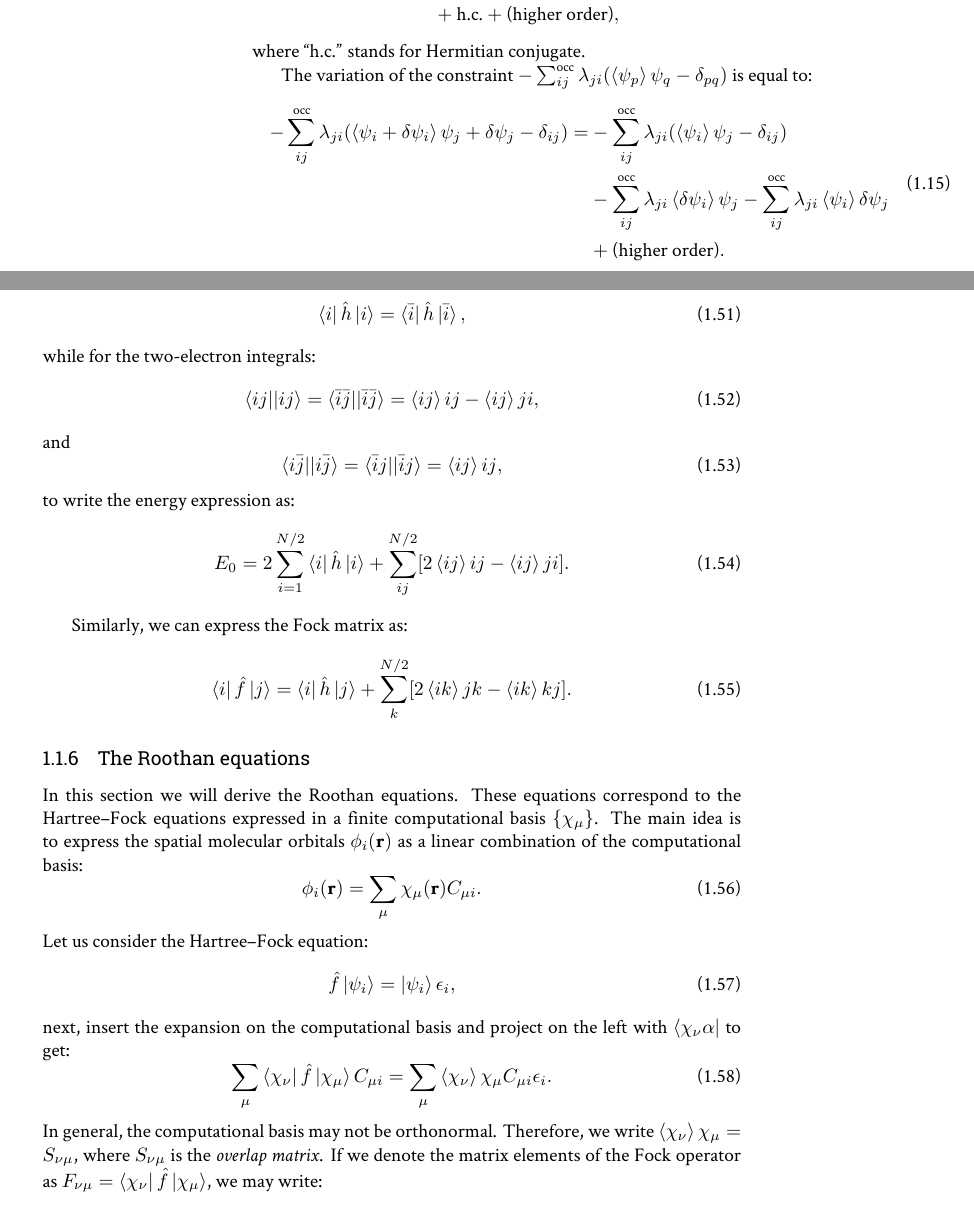
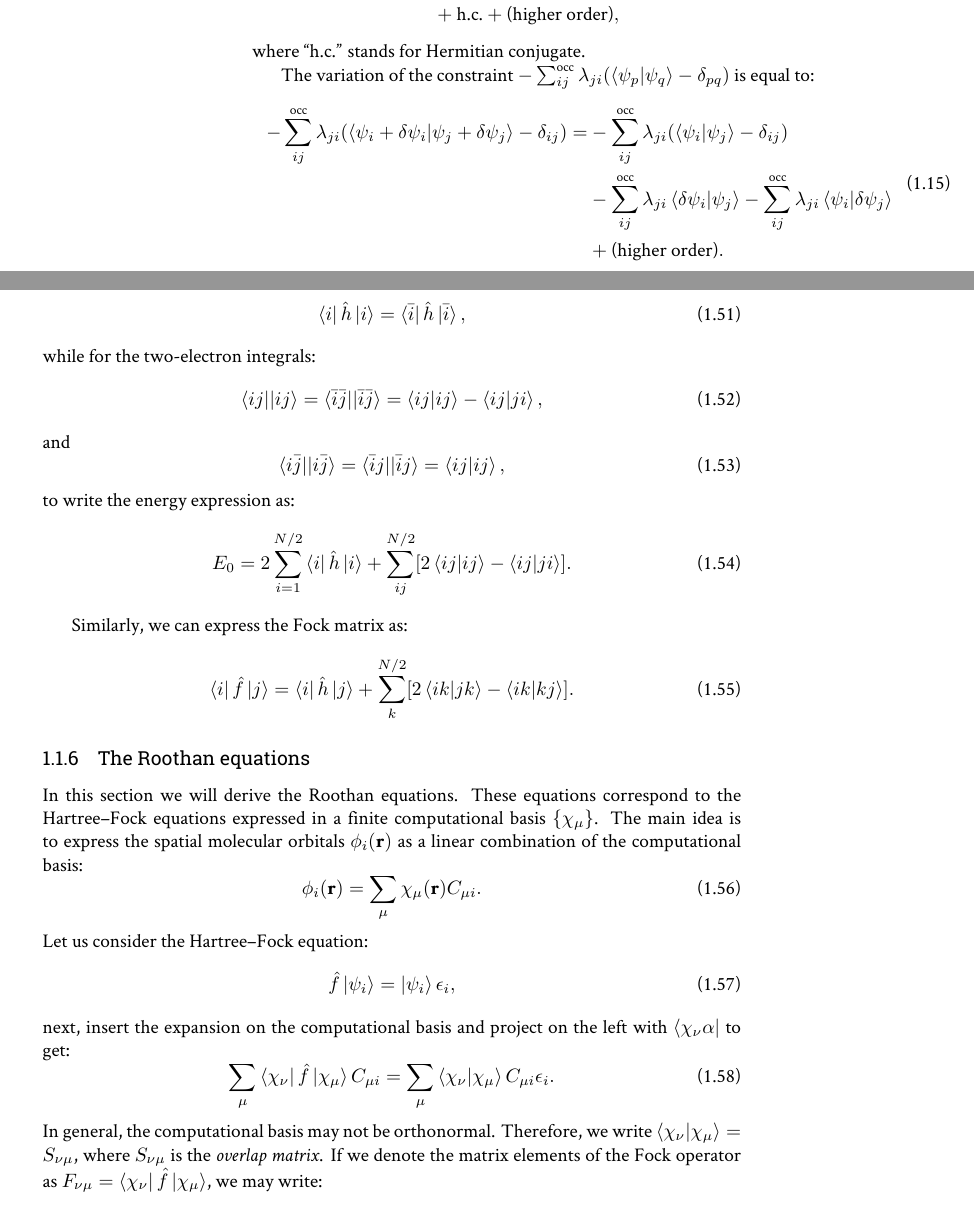
Before and after one commit to fevangelista/CHEM532-ElectronicStructure-Notes, a LaTeX document (hartree-fock/hartree-fock.tex): two parts of pages 2 and 7 of 10, joined at a grey line, cut so that both start at the same text. Compiled offline with XeLaTeX.

Commit message:
Fix issue with braket in HF notes

```diff
--- a/hartree-fock/hartree-fock.tex
+++ b/hartree-fock/hartree-fock.tex
@@ -105,12 +105,12 @@ E_0[\{ \psi_i +  \delta \psi_i\}] =&
 \end{equation}
 where ``h.c.'' stands for Hermitian conjugate.
 
-The variation of the constraint $- \sum_{ij}^\mathrm{occ} \lambda_{ji} (\braket{\psi_p}{\psi_q} - \delta_{pq})$ is equal to:
+The variation of the constraint $- \sum_{ij}^\mathrm{occ} \lambda_{ji} (\braket{\psi_p|\psi_q} - \delta_{pq})$ is equal to:
 \begin{equation}
 \begin{split}
-- \sum_{ij}^\mathrm{occ} \lambda_{ji} (\braket{\psi_i + \delta \psi_i}{\psi_j + \delta \psi_j} - \delta_{ij})
-=& - \sum_{ij}^\mathrm{occ} \lambda_{ji} (\braket{\psi_i}{\psi_j} - \delta_{ij}) \\
-& - \sum_{ij}^\mathrm{occ} \lambda_{ji} \braket{\delta\psi_i}{\psi_j}  - \sum_{ij}^\mathrm{occ} \lambda_{ji} \braket{\psi_i}{\delta\psi_j} \\
+- \sum_{ij}^\mathrm{occ} \lambda_{ji} (\braket{\psi_i + \delta \psi_i|\psi_j + \delta \psi_j} - \delta_{ij})
+=& - \sum_{ij}^\mathrm{occ} \lambda_{ji} (\braket{\psi_i|\psi_j} - \delta_{ij}) \\
+& - \sum_{ij}^\mathrm{occ} \lambda_{ji} \braket{\delta\psi_i|\psi_j}  - \sum_{ij}^\mathrm{occ} \lambda_{ji} \braket{\psi_i|\delta\psi_j} \\
 &+ \text{(higher order)}.
 \end{split}
 \end{equation}
@@ -379,22 +379,22 @@ We can use the fact that in the restricted closed-shell case:
 while for the two-electron integrals:
 \begin{equation}
 \aphystei{ij}{ij} = \aphystei{\bar{i}\bar{j}}{\bar{i}\bar{j}}
-= \braket{ij}{ij} - \braket{ij}{ji},
+= \braket{ij|ij} - \braket{ij|ji},
 \end{equation}
 and
 \begin{equation}
 \aphystei{i\bar{j}}{i\bar{j}} = \aphystei{\bar{i}j}{\bar{i}j}  =
-\braket{ij}{ij},
+\braket{ij|ij},
 \end{equation}
 to write the energy expression as:
 \begin{equation}
 E_0 = 2 \sum_{i=1}^{N/2} \bra{i} \hat{h} \ket{i}
-+ \sum_{ij}^{N/2} [ 2 \braket{ij}{ij} - \braket{ij}{ji} ].
++ \sum_{ij}^{N/2} [ 2 \braket{ij|ij} - \braket{ij|ji} ].
 \end{equation}
 
 Similarly, we can express the Fock matrix as:
 \begin{equation}
-\bra{i}\hat{f}\ket{j} = \bra{i}\hat{h}\ket{j} + \sum_{k}^{N/2} [ 2 \braket{ik}{jk} - \braket{ik}{kj} ].
+\bra{i}\hat{f}\ket{j} = \bra{i}\hat{h}\ket{j} + \sum_{k}^{N/2} [ 2 \braket{ik|jk} - \braket{ik|kj} ].
 \end{equation}
 
 \subsection{The Roothan equations}
@@ -410,9 +410,9 @@ Let us consider the Hartree--Fock equation:
 \end{equation}
 next, insert the expansion on the computational basis and project on the left with $\bra{\chi_{\nu} \alpha}$ to get:
 \begin{equation}
- \sum_{\mu} \bra{\chi_{\nu}}\hat{f} \ket{\chi_\mu} C_{\mu i} = \sum_{\mu} \braket{\chi_{\nu}}{\chi_\mu} C_{\mu i} \epsilon_i.
+ \sum_{\mu} \bra{\chi_{\nu}}\hat{f} \ket{\chi_\mu} C_{\mu i} = \sum_{\mu} \braket{\chi_{\nu}|\chi_\mu} C_{\mu i} \epsilon_i.
 \end{equation}
-In general, the computational basis may not be orthonormal. Therefore, we write $\braket{\chi_{\nu}}{\chi_\mu} = S_{\nu \mu}$, where $S_{\nu \mu}$ is the \textit{overlap matrix}.
+In general, the computational basis may not be orthonormal. Therefore, we write $\braket{\chi_{\nu}|\chi_\mu} = S_{\nu \mu}$, where $S_{\nu \mu}$ is the \textit{overlap matrix}.
 If we denote the matrix elements of the Fock operator as $F_{\nu\mu}=\bra{\chi_{\nu}}\hat{f}\ket{\chi_\mu}$, we may write:
 \begin{equation}
  \sum_{\mu} F_{\nu\mu} C_{\mu i} = \sum_{\mu} S_{\nu \mu} C_{\mu i} \epsilon_i,
```
Also changed, not shown: hartree-fock/hartree-fock.tex (20 more changed lines).
